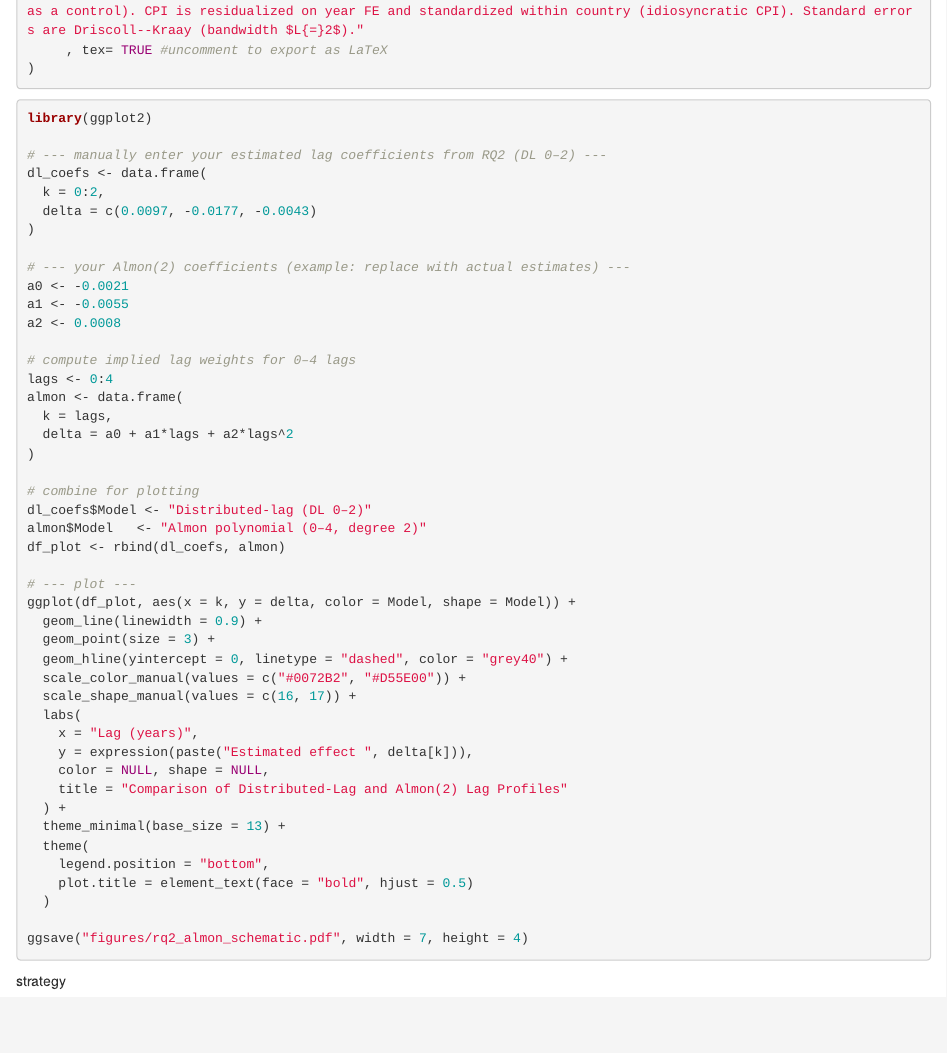
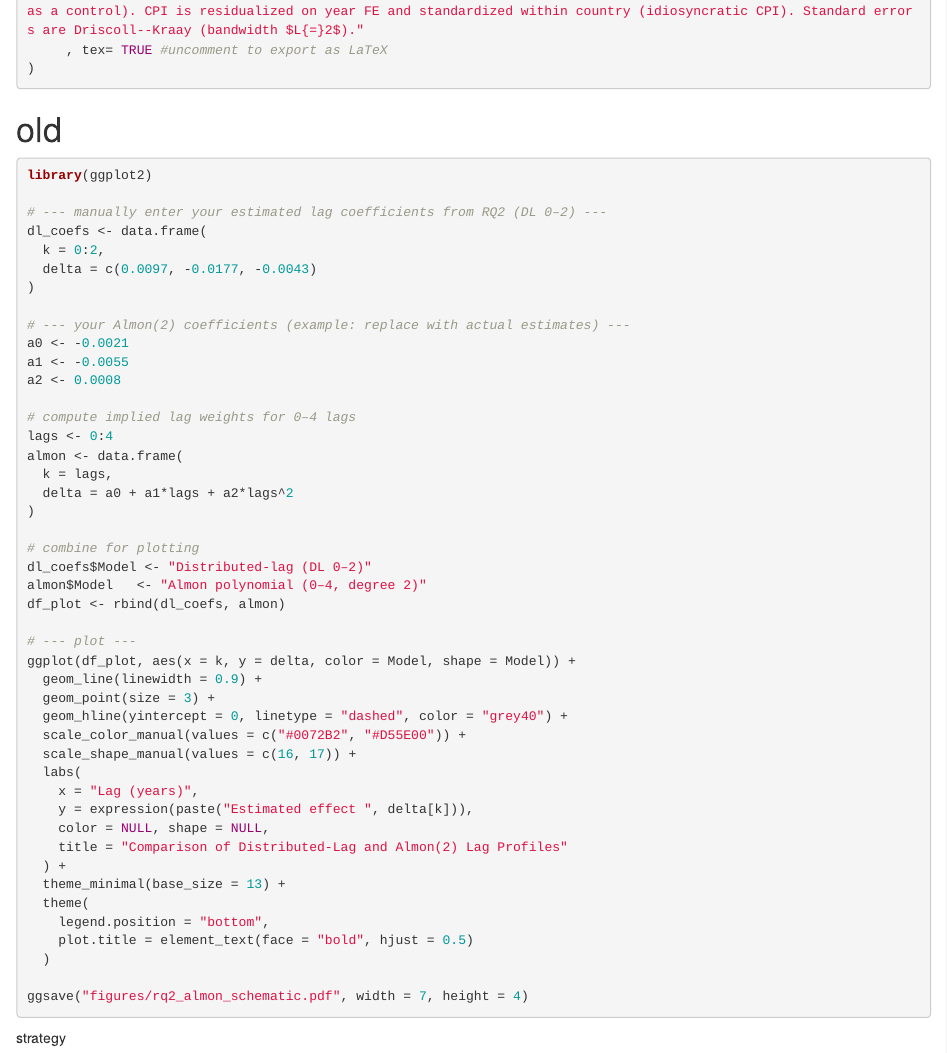
Before and after one commit to sara-mustafazade/carbon_analysis, an R Markdown document (wp_carbon.Rmd): the page in a window 1100 px wide, from 4560 px down. Rendered offline with R 4.5, knitr and Pandoc, with nearby package versions; the code chunks are not run, so their results and figures are left out.

````diff
--- a/wp_carbon.Rmd
+++ b/wp_carbon.Rmd
@@ -2390,7 +2390,7 @@
 
 
 
-
+# old
 ```{r}
 library(ggplot2)
 
````
